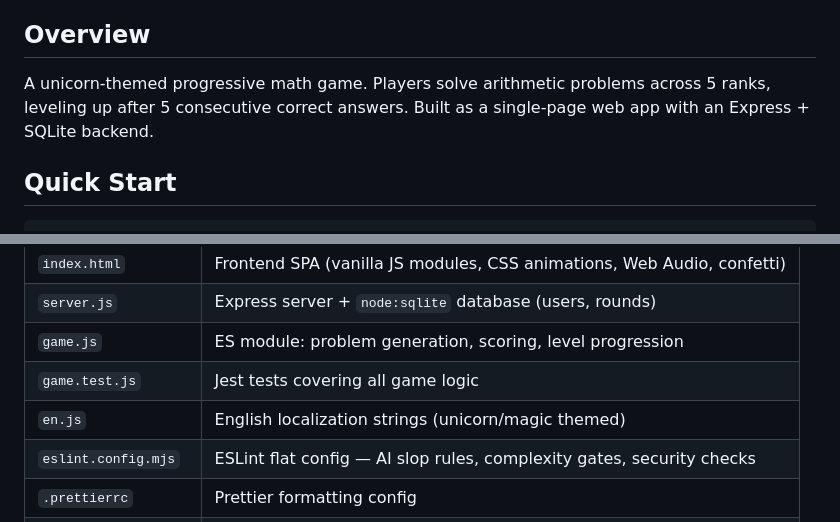
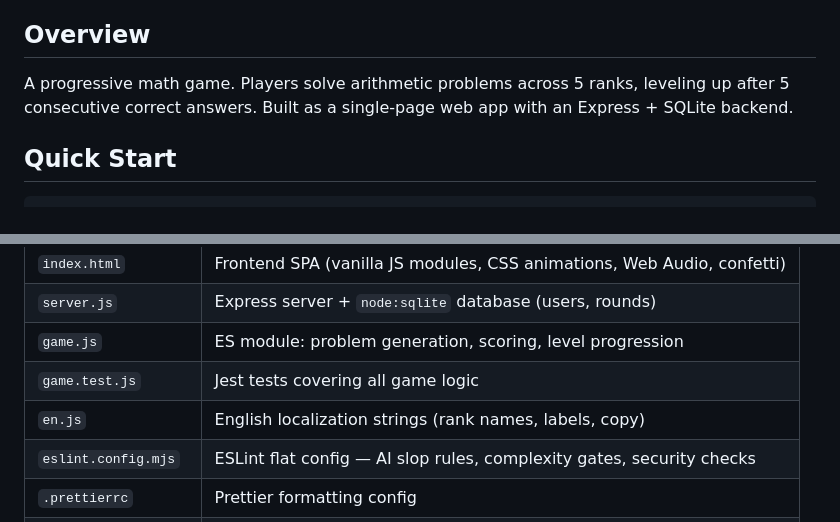
Before and after one commit to ndng28/AskMore, a Markdown page: AGENTS.md, 2 parts joined by grey strips. GitHub-like rendering.

Commit message:
docs(agents): make overview theme-agnostic
Drop 'unicorn-themed' framing from the Overview and reword the en.js
project-structure description so the theme is presented as a content
concern of the localization file, not a hardcoded identity of the
project.

This is a doc-only change. Decoupling the theme from the codebase so
a different theme can be loaded is tracked separately.

Refs: #2

```diff
--- a/AGENTS.md
+++ b/AGENTS.md
@@ -21,7 +21,7 @@ A commit that lands without passing all three gates will be reverted.
 
 ## Overview
 
-A unicorn-themed progressive math game. Players solve arithmetic problems across 5 ranks, leveling up after 5 consecutive correct answers. Built as a single-page web app with an Express + SQLite backend.
+A progressive math game. Players solve arithmetic problems across 5 ranks, leveling up after 5 consecutive correct answers. Built as a single-page web app with an Express + SQLite backend.
 
 ## Quick Start
 
@@ -39,7 +39,7 @@ docker-compose up   # Run via Docker on port 8080
 | `server.js`          | Express server + `node:sqlite` database (users, rounds)                |
 | `game.js`            | ES module: problem generation, scoring, level progression              |
 | `game.test.js`       | Jest tests covering all game logic                                     |
-| `en.js`              | English localization strings (unicorn/magic themed)                    |
+| `en.js`              | English localization strings (rank names, labels, copy)                |
 | `eslint.config.mjs`  | ESLint flat config — AI slop rules, complexity gates, security checks  |
 | `.prettierrc`        | Prettier formatting config                                             |
 | `.husky/pre-commit`  | Pre-commit hook: lint-staged → gitleaks → jest                         |
```
